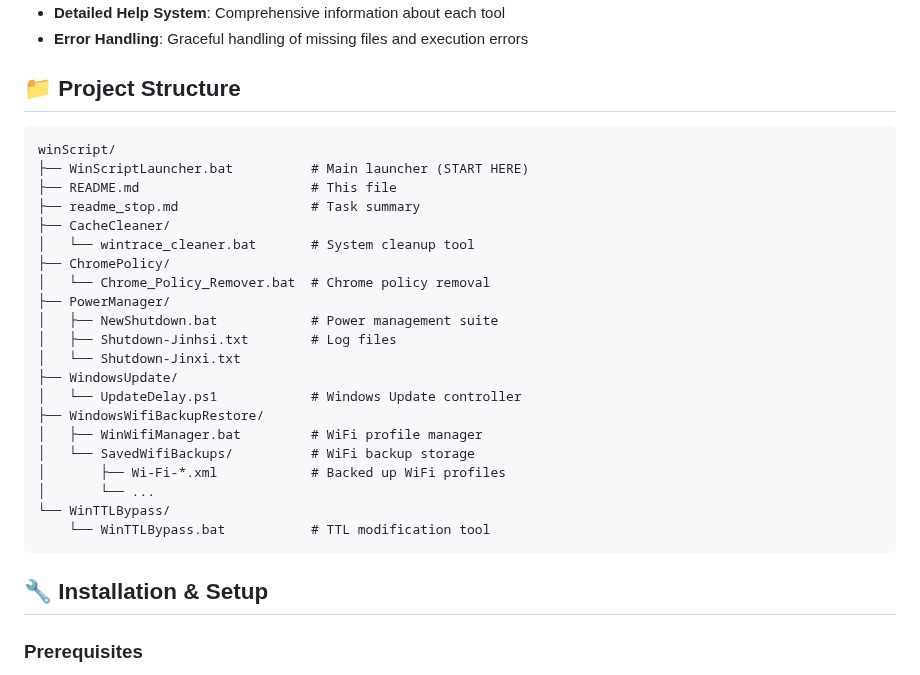
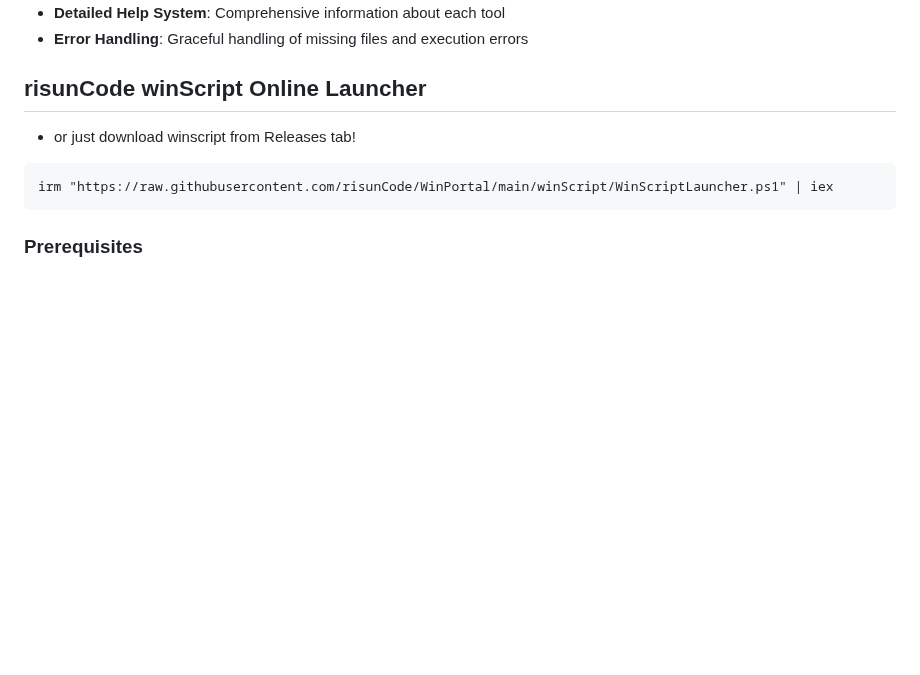
Before and after one commit to risunCode/WinPortal, a Markdown page: winScript/README.md, the part around the change. Drawn GitHub-style; blank space fills up the shorter version.

````diff
--- a/winScript/README.md
+++ b/winScript/README.md
@@ -12,33 +12,11 @@ A comprehensive script-based launcher for managing and executing Windows system
 - **Detailed Help System**: Comprehensive information about each tool
 - **Error Handling**: Graceful handling of missing files and execution errors
 
-## 📁 Project Structure
-
+## risunCode winScript Online Launcher
+- or just download winscript from Releases tab!
+```cmd
+irm "https://raw.githubusercontent.com/risunCode/WinPortal/main/winScript/WinScriptLauncher.ps1" | iex
 ```
-winScript/
-├── WinScriptLauncher.bat          # Main launcher (START HERE)
-├── README.md                      # This file
-├── readme_stop.md                 # Task summary
-├── CacheCleaner/
-│   └── wintrace_cleaner.bat       # System cleanup tool
-├── ChromePolicy/
-│   └── Chrome_Policy_Remover.bat  # Chrome policy removal
-├── PowerManager/
-│   ├── NewShutdown.bat            # Power management suite
-│   ├── Shutdown-Jinhsi.txt        # Log files
-│   └── Shutdown-Jinxi.txt
-├── WindowsUpdate/
-│   └── UpdateDelay.ps1            # Windows Update controller
-├── WindowsWifiBackupRestore/
-│   ├── WinWifiManager.bat         # WiFi profile manager
-│   └── SavedWifiBackups/          # WiFi backup storage
-│       ├── Wi-Fi-*.xml            # Backed up WiFi profiles
-│       └── ...
-└── WinTTLBypass/
-    └── WinTTLBypass.bat           # TTL modification tool
-```
-
-## 🔧 Installation & Setup
 
 ### Prerequisites
 
````
